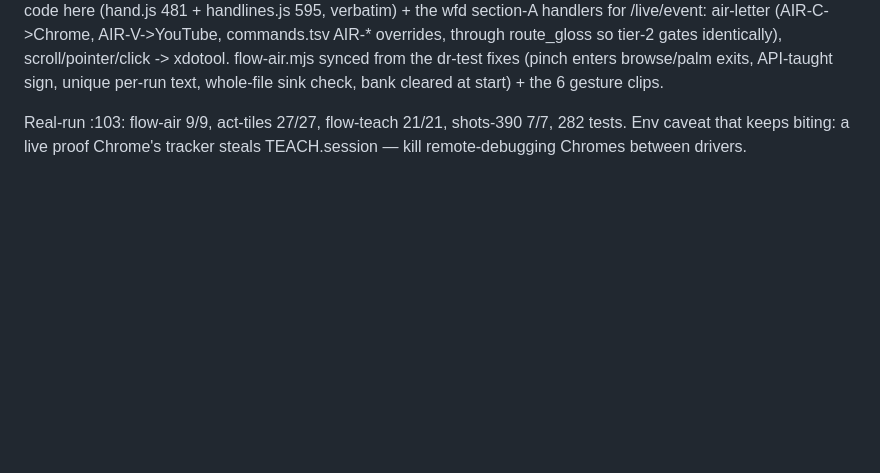
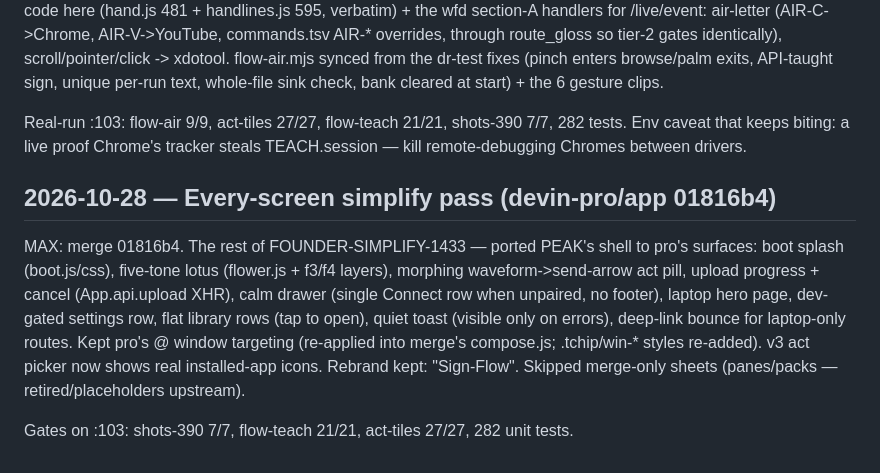
Before and after one commit to GC-WORK11/wispr-wrap, a Markdown page: COORD.md, the part around the change. Drawn GitHub-style; blank space fills up the shorter version.

Commit message:
COORD: every-screen simplify @ 01816b4 for MAX
Generated with [Devin](https://devin.ai)

Co-Authored-By: Devin <158243242+devin-ai-integration[bot]@users.noreply.github.com>

```diff
--- a/COORD.md
+++ b/COORD.md
@@ -100,3 +100,20 @@ Real-run :103: flow-air 9/9, act-tiles 27/27, flow-teach 21/21,
 shots-390 7/7, 282 tests. Env caveat that keeps biting: a live
 proof Chrome's tracker steals TEACH.session — kill remote-debugging
 Chromes between drivers.
+
+## 2026-10-28 — Every-screen simplify pass (devin-pro/app 01816b4)
+
+MAX: merge 01816b4. The rest of FOUNDER-SIMPLIFY-1433 — ported PEAK's
+shell to pro's surfaces: boot splash (boot.js/css), five-tone lotus
+(flower.js + f3/f4 layers), morphing waveform->send-arrow act pill,
+upload progress + cancel (App.api.upload XHR), calm drawer (single
+Connect row when unpaired, no footer), laptop hero page, dev-gated
+settings row, flat library rows (tap to open), quiet toast (visible
+only on errors), deep-link bounce for laptop-only routes. Kept pro's
+@ window targeting (re-applied into merge's compose.js; .tchip/win-*
+styles re-added). v3 act picker now shows real installed-app icons.
+Rebrand kept: "Sign-Flow". Skipped merge-only sheets (panes/packs —
+retired/placeholders upstream).
+
+Gates on :103: shots-390 7/7, flow-teach 21/21, act-tiles 27/27,
+282 unit tests.
```
